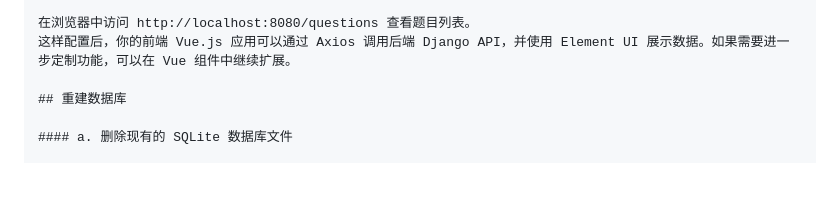
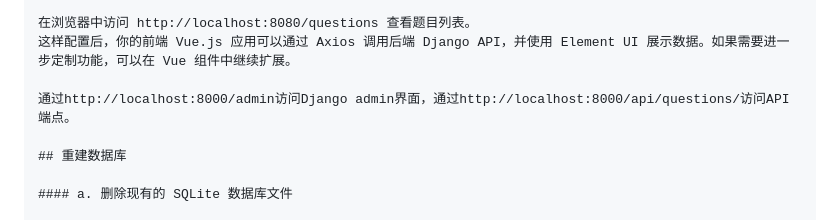
Before and after one commit to cysuna/SE-big, a Markdown page: README.md, the part around the change. Rendered like a GitHub page; blank space fills up the shorter version.

Commit message:
第一次

```diff
--- a/README.md
+++ b/README.md
@@ -56,6 +56,8 @@ npm run serve
 
 在浏览器中访问 http://localhost:8080/questions 查看题目列表。
 这样配置后，你的前端 Vue.js 应用可以通过 Axios 调用后端 Django API，并使用 Element UI 展示数据。如果需要进一步定制功能，可以在 Vue 组件中继续扩展。
+
+通过http://localhost:8000/admin访问Django admin界面，通过http://localhost:8000/api/questions/访问API端点。
 
 ## 重建数据库
 
```
